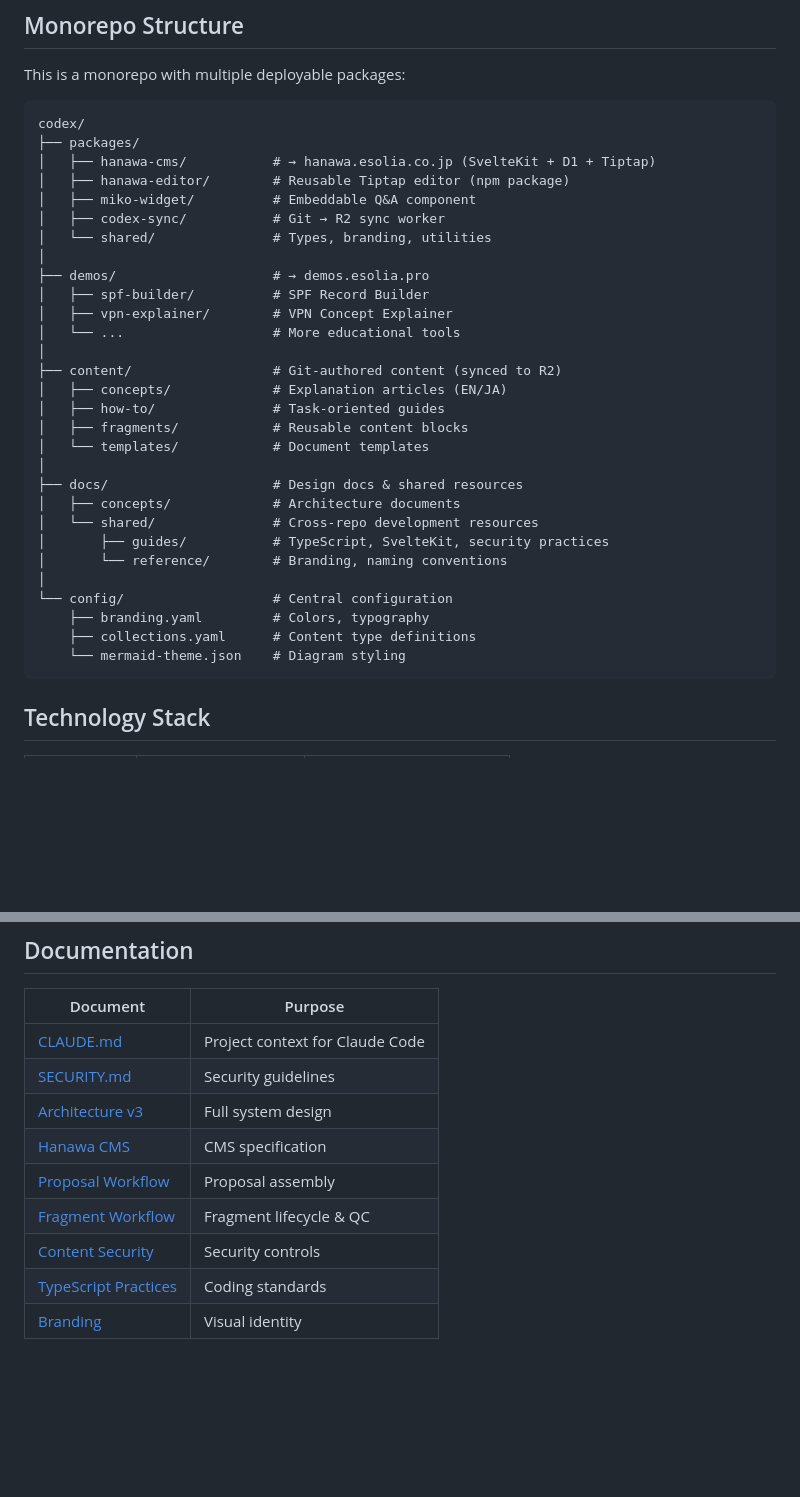
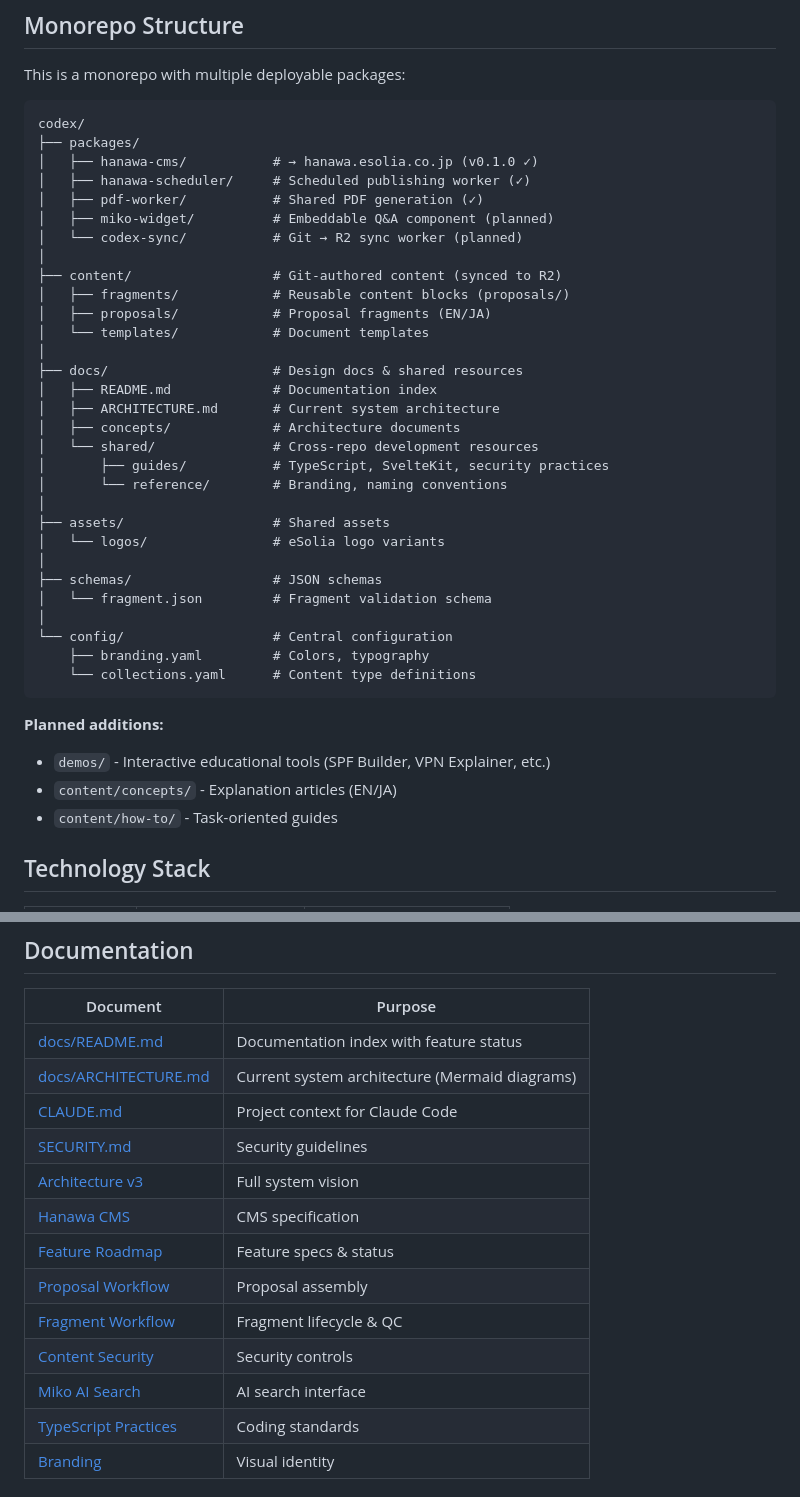
Before and after one commit to eSolia/codex, a Markdown page: README.md, 2 parts joined by grey strips. Drawn GitHub-style; blank space fills up the shorter version.

Commit message:
docs: update README and SECURITY to reflect current state
README.md:
- Update monorepo structure to show actual packages (v0.1.0)
- Mark planned packages/folders explicitly
- Add docs/README.md and docs/ARCHITECTURE.md to documentation table
- Note demos/ folder is not yet created

SECURITY.md:
- Fix A03 Injection: regex-based sanitization (not DOMPurify)
- Update last modified date

````diff
--- a/README.md
+++ b/README.md
@@ -43,34 +43,40 @@ This is a monorepo with multiple deployable packages:
 ```
 codex/
 ├── packages/
-│   ├── hanawa-cms/           # → hanawa.esolia.co.jp (SvelteKit + D1 + Tiptap)
-│   ├── hanawa-editor/        # Reusable Tiptap editor (npm package)
-│   ├── miko-widget/          # Embeddable Q&A component
-│   ├── codex-sync/           # Git → R2 sync worker
-│   └── shared/               # Types, branding, utilities
-│
-├── demos/                    # → demos.esolia.pro
-│   ├── spf-builder/          # SPF Record Builder
-│   ├── vpn-explainer/        # VPN Concept Explainer
-│   └── ...                   # More educational tools
+│   ├── hanawa-cms/           # → hanawa.esolia.co.jp (v0.1.0 ✓)
+│   ├── hanawa-scheduler/     # Scheduled publishing worker (✓)
+│   ├── pdf-worker/           # Shared PDF generation (✓)
+│   ├── miko-widget/          # Embeddable Q&A component (planned)
+│   └── codex-sync/           # Git → R2 sync worker (planned)
 │
 ├── content/                  # Git-authored content (synced to R2)
-│   ├── concepts/             # Explanation articles (EN/JA)
-│   ├── how-to/               # Task-oriented guides
-│   ├── fragments/            # Reusable content blocks
+│   ├── fragments/            # Reusable content blocks (proposals/)
+│   ├── proposals/            # Proposal fragments (EN/JA)
 │   └── templates/            # Document templates
 │
 ├── docs/                     # Design docs & shared resources
+│   ├── README.md             # Documentation index
+│   ├── ARCHITECTURE.md       # Current system architecture
 │   ├── concepts/             # Architecture documents
 │   └── shared/               # Cross-repo development resources
 │       ├── guides/           # TypeScript, SvelteKit, security practices
 │       └── reference/        # Branding, naming conventions
 │
+├── assets/                   # Shared assets
+│   └── logos/                # eSolia logo variants
+│
+├── schemas/                  # JSON schemas
+│   └── fragment.json         # Fragment validation schema
+│
 └── config/                   # Central configuration
     ├── branding.yaml         # Colors, typography
-    ├── collections.yaml      # Content type definitions
-    └── mermaid-theme.json    # Diagram styling
+    └── collections.yaml      # Content type definitions
 ```
+
+**Planned additions:**
+- `demos/` - Interactive educational tools (SPF Builder, VPN Explainer, etc.)
+- `content/concepts/` - Explanation articles (EN/JA)
+- `content/how-to/` - Task-oriented guides
 
 ## Technology Stack
 
@@ -240,13 +248,17 @@ npm run test       # Run tests
 
 | Document | Purpose |
 |----------|---------|
+| [docs/README.md](docs/README.md) | Documentation index with feature status |
+| [docs/ARCHITECTURE.md](docs/ARCHITECTURE.md) | Current system architecture (Mermaid diagrams) |
 | [CLAUDE.md](CLAUDE.md) | Project context for Claude Code |
 | [SECURITY.md](SECURITY.md) | Security guidelines |
-| [Architecture v3](docs/concepts/esolia-codex-architecture-v3.md) | Full system design |
+| [Architecture v3](docs/concepts/esolia-codex-architecture-v3.md) | Full system vision |
 | [Hanawa CMS](docs/concepts/hanawa-cms.md) | CMS specification |
+| [Feature Roadmap](docs/concepts/hanawa-features/00-feature-roadmap.md) | Feature specs & status |
 | [Proposal Workflow](docs/concepts/proposal-workflow.md) | Proposal assembly |
 | [Fragment Workflow](docs/concepts/fragment-workflow.md) | Fragment lifecycle & QC |
 | [Content Security](docs/concepts/cms-content-security.md) | Security controls |
+| [Miko AI Search](docs/concepts/miko-ai-search.md) | AI search interface |
 | [TypeScript Practices](docs/shared/guides/typescript-practices.md) | Coding standards |
 | [Branding](docs/shared/reference/esolia-branding.md) | Visual identity |
 
````
Also changed, not shown: other parts of README.md (+4 -2 lines), SECURITY.md (+2 -2 lines).
